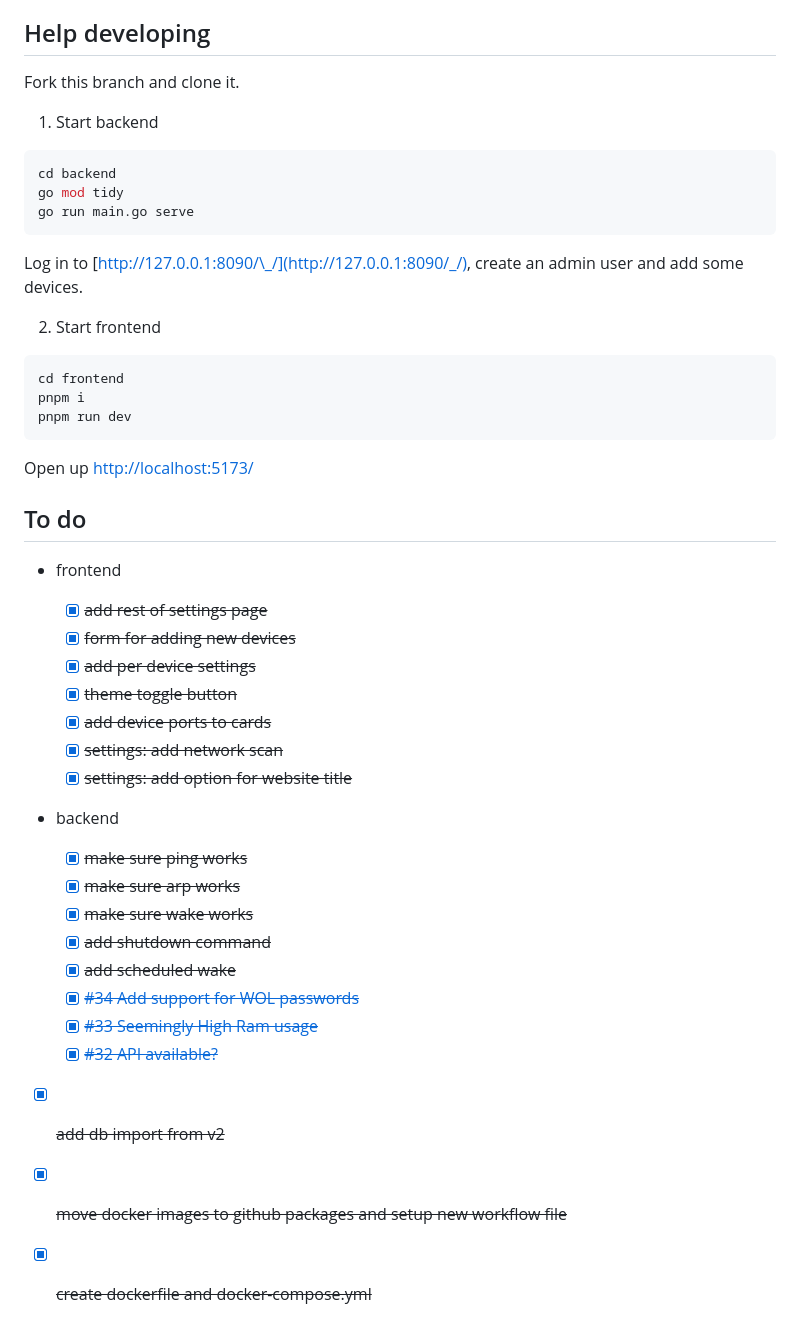
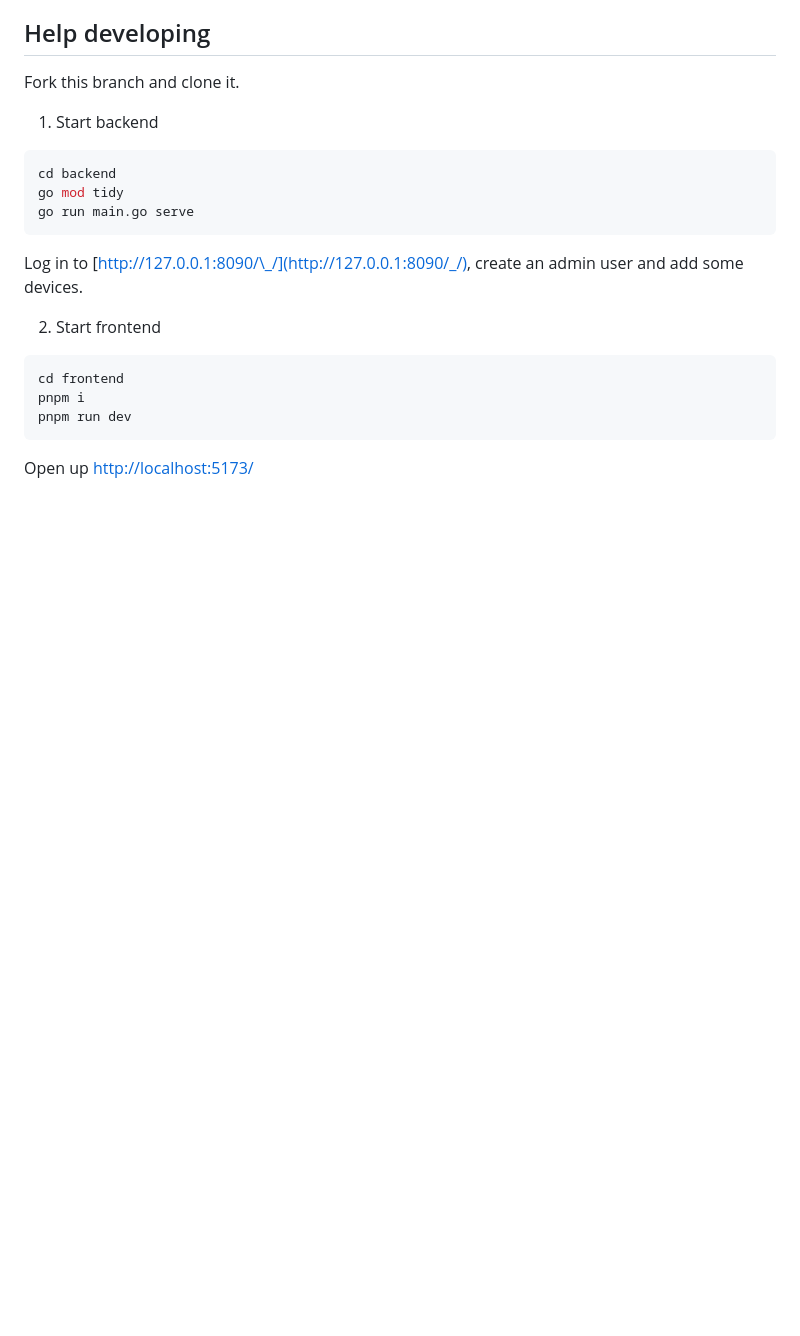
Before and after one commit to seriousm4x/UpSnap, a Markdown page: README.md, the part around the change printed below. Drawn GitHub-style; blank space fills up the shorter version.

````diff
--- a/README.md
+++ b/README.md
@@ -27,30 +74,3 @@ pnpm run dev
 ```
 
 Open up [http://localhost:5173/](http://localhost:5173/)
-
-## To do
-
-- frontend
-
-  - [x] ~~add rest of settings page~~
-  - [x] ~~form for adding new devices~~
-  - [x] ~~add per device settings~~
-  - [x] ~~theme toggle button~~
-  - [x] ~~add device ports to cards~~
-  - [x] ~~settings: add network scan~~
-  - [x] ~~settings: add option for website title~~
-
-- backend
-
-  - [x] ~~make sure ping works~~
-  - [x] ~~make sure arp works~~
-  - [x] ~~make sure wake works~~
-  - [x] ~~add shutdown command~~
-  - [x] ~~add scheduled wake~~
-  - [x] [~~#34 Add support for WOL passwords~~](https://github.com/seriousm4x/UpSnap/issues/34)
-  - [x] [~~#33 Seemingly High Ram usage~~](https://github.com/seriousm4x/UpSnap/issues/33)
-  - [x] [~~#32 API available?~~](https://github.com/seriousm4x/UpSnap/issues/32)
-
-- [x] ~~add db import from v2~~
-- [x] ~~move docker images to github packages and setup new workflow file~~
-- [x] ~~create dockerfile and docker-compose.yml~~
````
Also changed, not shown: other parts of README.md (+50 -3 lines), assets/device_dark.png (added), assets/device_light.png (added), assets/home_dark.png (added), assets/home_light.png (added), assets/settings_dark.png (added), assets/settings_light.png (added), 1 other file.
